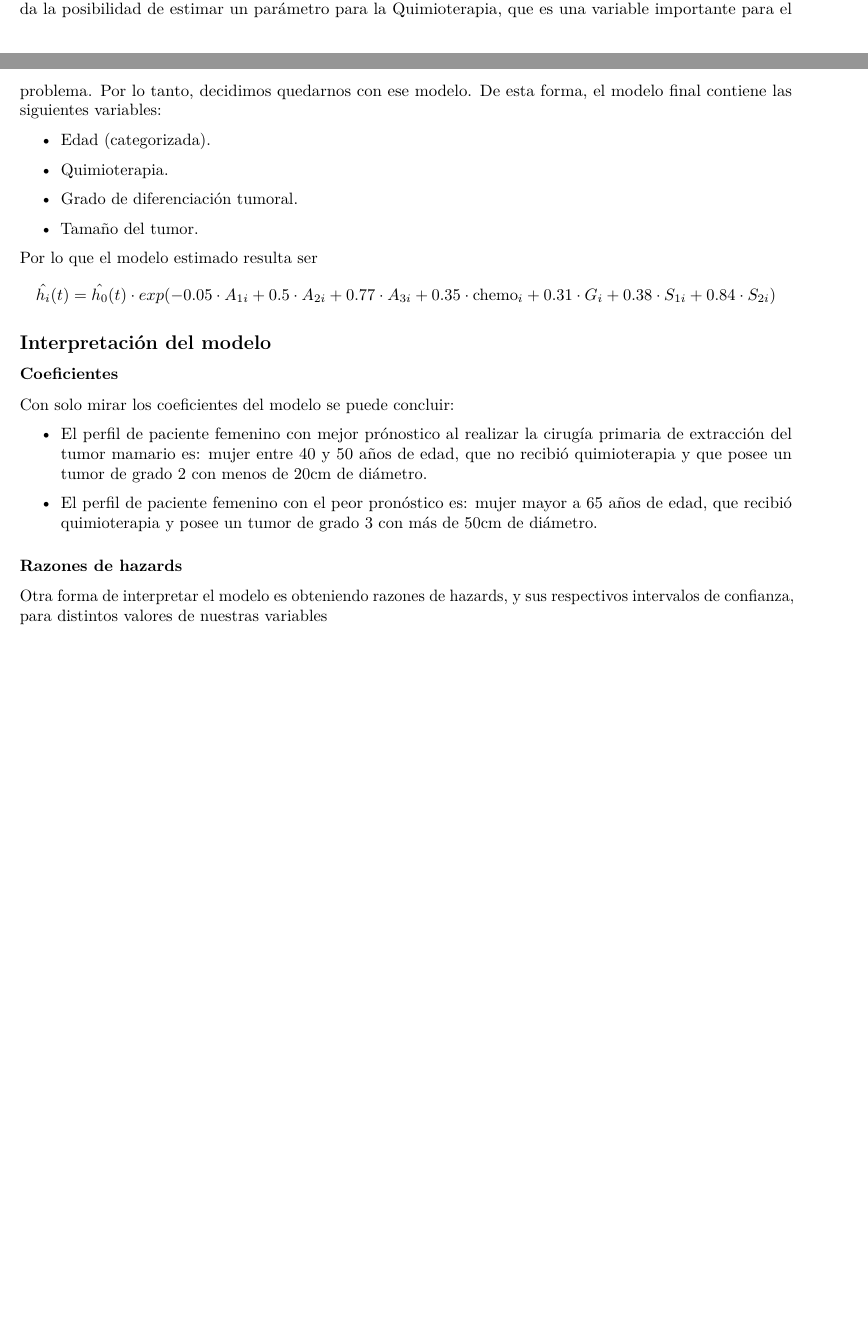
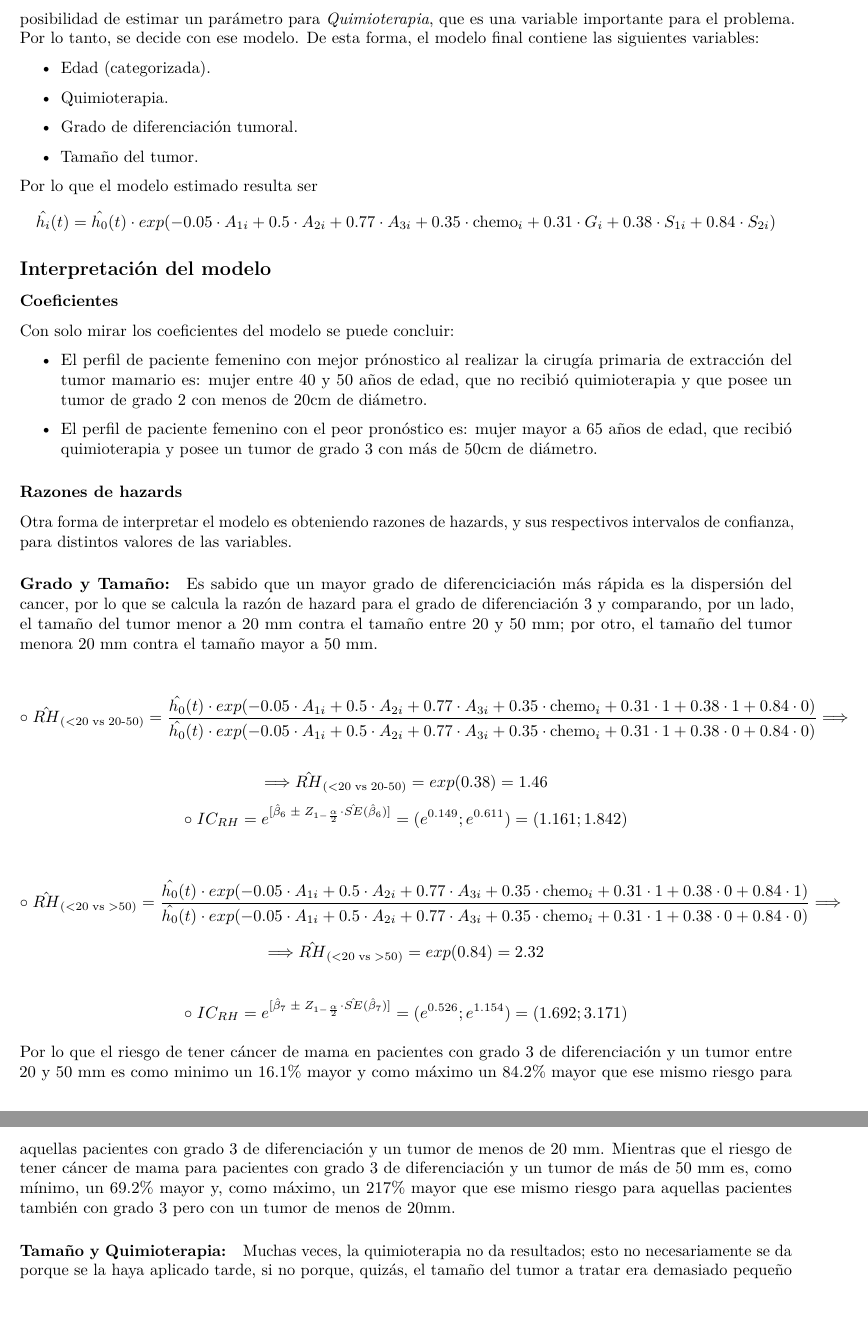
Before and after one commit to mkagustina/Modelos-de-Cox-TP2_Duracion, an R Markdown document (TP2_Duracion.Rmd): two parts of pages 5 and 6 of 6 before the commit and two parts of pages 6 and 7 of 7 after it, joined at a grey line, cut so that both start at the same text, the shorter picture padded with empty space. Rendered offline with R 4.5, knitr and Pandoc, then LaTeX, with nearby package versions.

Commit message:
Inicio de razones de hazards

```diff
--- a/TP2_Duracion.Rmd
+++ b/TP2_Duracion.Rmd
@@ -557,4 +559,25 @@ Con solo mirar los coeficientes del modelo se puede concluir:
 
 ### Razones de hazards
 
-Otra forma de interpretar el modelo es obteniendo razones de hazards, y sus respectivos intervalos de confianza, para distintos valores de nuestras variables
+Otra forma de interpretar el modelo es obteniendo razones de hazards, y sus respectivos intervalos de confianza, para distintos valores de las variables.
+
+
+#### Grado y Tamaño:
+Es sabido que un mayor grado de diferenciciación más rápida es la dispersión del cancer, por lo que se calcula la razón de hazard para el grado de diferenciación 3 y comparando, por un lado, el tamaño del tumor menor a 20 mm contra el tamaño entre 20 y 50 mm; por otro, el tamaño del tumor menora 20 mm contra el tamaño mayor a 50 mm.
+
+$$\circ \; \hat{RH}_{(<20 \; \text{vs} \; 20\text{-}50)} = \frac{\hat{h_0} (t) \cdot exp(-0.05 \cdot A_{1i} + 0.5 \cdot A_{2i} + 0.77 \cdot A_{3i} + 0.35 \cdot \text{chemo}_i + 0.31 \cdot 1 + 0.38 \cdot 1 + 0.84 \cdot 0)}{\hat{h_0} (t) \cdot exp(-0.05 \cdot A_{1i} + 0.5 \cdot A_{2i} + 0.77 \cdot A_{3i} + 0.35 \cdot \text{chemo}_i + 0.31 \cdot 1 + 0.38 \cdot 0 + 0.84 \cdot 0)} \Longrightarrow $$
+
+$$ \Longrightarrow \hat{RH}_{(<20 \; \text{vs} \; 20\text{-}50)} = exp(0.38) = 1.46 $$
+$$ \circ \; IC_{RH} = e^{[\hat{\beta}_6 \; \pm \; Z_{1-\frac{\alpha}{2}} \cdot \hat{SE}(\hat{\beta}_6) ]} = (e^{0.149};e^{0.611}) = (1.161; 1.842)$$
+
+
+$$\circ \; \hat{RH}_{(<20 \; \text{vs} \; >50)} = \frac{\hat{h_0} (t) \cdot exp(-0.05 \cdot A_{1i} + 0.5 \cdot A_{2i} + 0.77 \cdot A_{3i} + 0.35 \cdot \text{chemo}_i + 0.31 \cdot 1 + 0.38 \cdot 0 + 0.84 \cdot 1)}{\hat{h_0} (t) \cdot exp(-0.05 \cdot A_{1i} + 0.5 \cdot A_{2i} + 0.77 \cdot A_{3i} + 0.35 \cdot \text{chemo}_i + 0.31 \cdot 1 + 0.38 \cdot 0 + 0.84 \cdot 0)} \Longrightarrow $$
+$$ \Longrightarrow \hat{RH}_{(<20 \; \text{vs} \; >50)} = exp(0.84) = 2.32 $$
+
+$$ \circ \; IC_{RH} = e^{[\hat{\beta}_7 \; \pm \; Z_{1-\frac{\alpha}{2}} \cdot \hat{SE}(\hat{\beta}_7) ]} = (e^{0.526};e^{1.154}) = (1.692; 3.171)$$
+
+Por lo que el riesgo de tener cáncer de mama en pacientes con grado 3 de diferenciación y un tumor entre 20 y 50 mm es como minimo un 16.1% mayor y como máximo un 84.2% mayor que ese mismo riesgo para aquellas pacientes con grado 3 de diferenciación y un tumor de menos de 20 mm. Mientras que el riesgo de tener cáncer de mama para pacientes con grado 3 de diferenciación y un tumor de más de 50 mm es, como mínimo, un 69.2% mayor y, como máximo, un 217% mayor que ese mismo riesgo para aquellas pacientes también con grado 3 pero con un tumor de menos de 20mm.
+
+
+#### Tamaño y Quimioterapia:
+Muchas veces, la quimioterapia no da resultados; esto no necesariamente se da porque se la haya aplicado tarde, si no porque, quizás, el tamaño del tumor a tratar era demasiado pequeño
```
Also changed, not shown: TP2_Duracion.Rmd (12 more changed lines).
